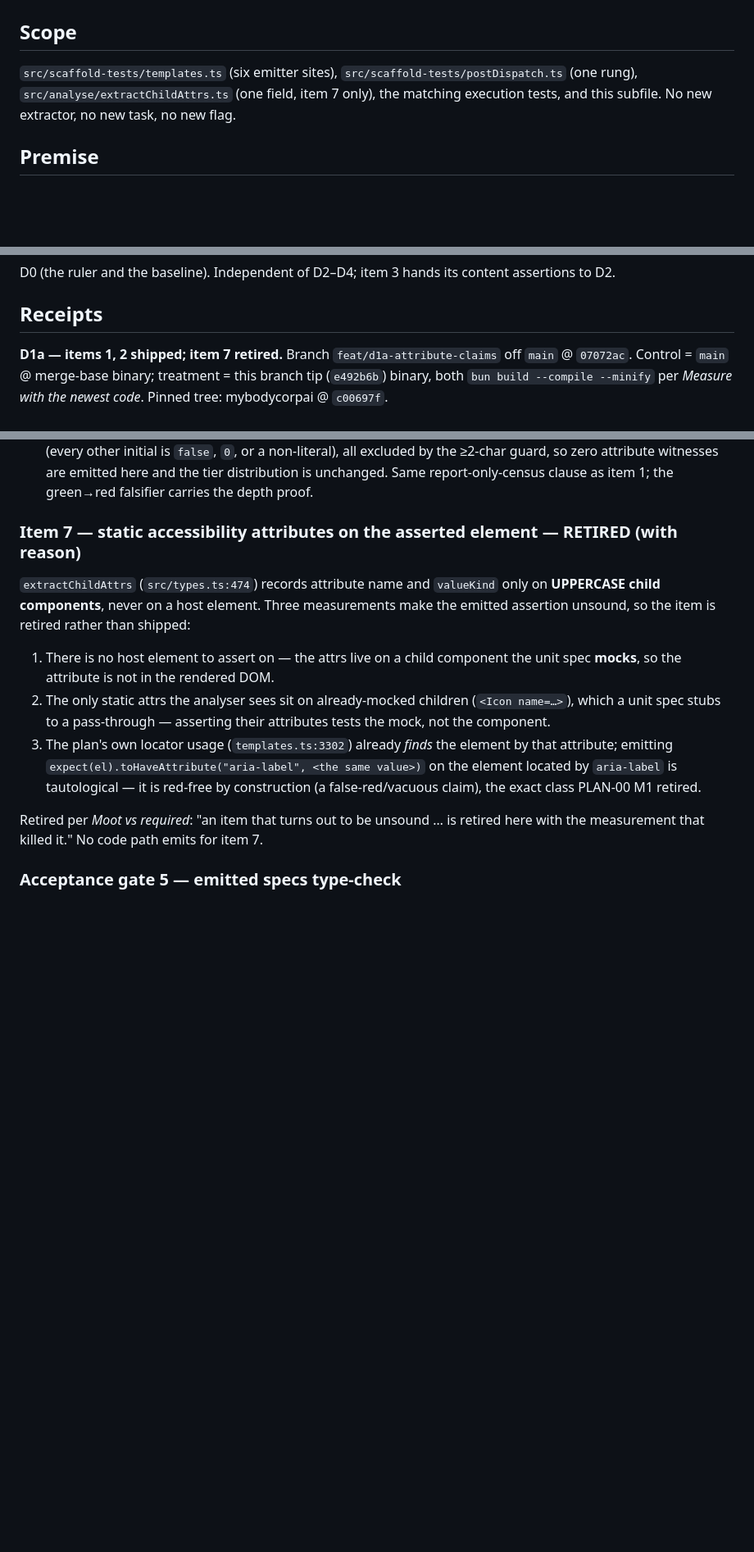
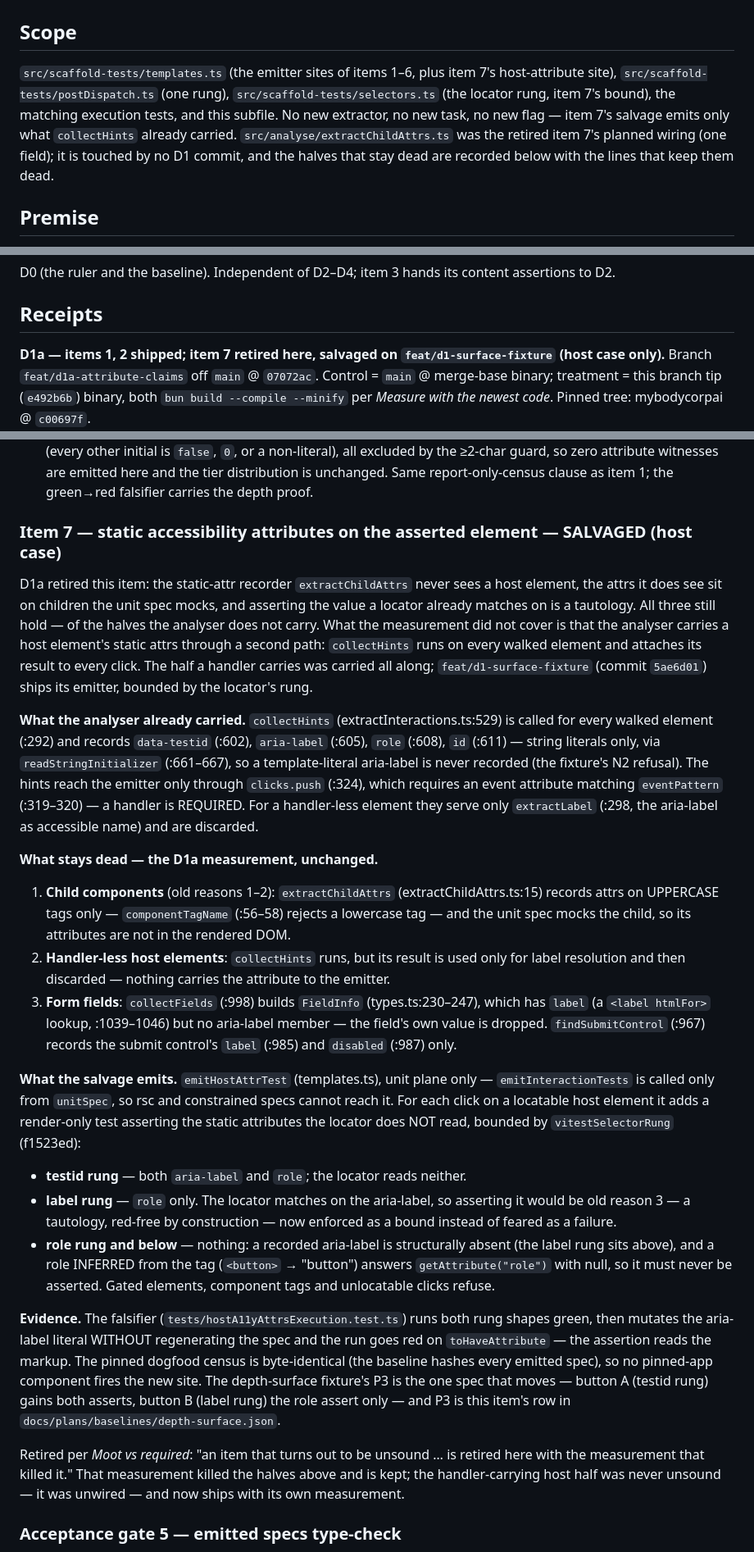
Before and after one commit to lariocpt/flawless-react, a Markdown page: docs/plans/PLAN-01-depth-free-derivation.md, 3 parts joined by grey strips. Shown at 82% size. Drawn GitHub-style; blank space fills up the shorter version.

Commit message:
docs(D1): item 7 receipt — host case salvaged; the dead halves stay measured
The D1a retirement measured extractChildAttrs (UPPERCASE tags only) and
concluded no host element carries its static attrs. That measurement
missed a second path: collectHints runs on every walked element and
attaches data-testid/aria-label/role/id to every click, so the
handler-carrying host half was carried all along (literals only —
readStringInitializer is why the fixture's N2 template-literal aria-label
is refused).

The receipt records all four parts with verified line cites: what the
analyser already carried; what stays dead (child-component attrs,
handler-less host elements, form fields — the unchanged D1a measurement);
what the salvage emits (emitHostAttrTest, unit plane only, bounded by
vitestSelectorRung — testid rung both, label rung the role only
(the tautology now enforced instead of feared), role rung and below
nothing); and the evidence (the execution falsifier, the byte-identical
pinned census proving no pinned-app component fires the site, P3 as the
surface row). The Moot-vs-required framing is kept: the measurement
killed the dead halves and is retained.

Docs-only; no src/ change. Gates: rm -rf node_modules/.cache/biome
&& bun run check (exit 0, 257 files, the same 2 pre-existing warnings);
bunx tsc --noEmit clean; bun test 1848 tests — 1837 pass / 11 skip /
0 fail / 6536 expect() calls, identical to the previous commit.

```diff
--- a/docs/plans/PLAN-01-depth-free-derivation.md
+++ b/docs/plans/PLAN-01-depth-free-derivation.md
@@ -2,9 +2,13 @@
 
 ## Scope
 
-`src/scaffold-tests/templates.ts` (six emitter sites), `src/scaffold-tests/postDispatch.ts`
-(one rung), `src/analyse/extractChildAttrs.ts` (one field, item 7 only), the matching
-execution tests, and this subfile. No new extractor, no new task, no new flag.
+`src/scaffold-tests/templates.ts` (the emitter sites of items 1–6, plus item 7's
+host-attribute site), `src/scaffold-tests/postDispatch.ts` (one rung),
+`src/scaffold-tests/selectors.ts` (the locator rung, item 7's bound), the matching
+execution tests, and this subfile. No new extractor, no new task, no new flag — item
+7's salvage emits only what `collectHints` already carried. `src/analyse/extractChildAttrs.ts`
+was the retired item 7's planned wiring (one field); it is touched by no D1 commit,
+and the halves that stay dead are recorded below with the lines that keep them dead.
 
 ## Premise
 
@@ -151,7 +155,8 @@ assertions to D2.
 
 ## Receipts
 
-**D1a — items 1, 2 shipped; item 7 retired.** Branch `feat/d1a-attribute-claims`
+**D1a — items 1, 2 shipped; item 7 retired here, salvaged on
+`feat/d1-surface-fixture` (host case only).** Branch `feat/d1a-attribute-claims`
 off `main` @ `07072ac`. Control = `main` @ merge-base binary; treatment = this
 branch tip (`e492b6b`) binary, both `bun build --compile --minify` per *Measure
 with the newest code*. Pinned tree: mybodycorpai @ `c00697f`.
@@ -197,24 +202,68 @@ would emit a `querySelector` matching nothing and passing vacuously.
   emitted here and the tier distribution is unchanged. Same report-only-census
   clause as item 1; the green→red falsifier carries the depth proof.
 
-### Item 7 — static accessibility attributes on the asserted element — RETIRED (with reason)
+### Item 7 — static accessibility attributes on the asserted element — SALVAGED (host case)
 
-`extractChildAttrs` (`src/types.ts:474`) records attribute name and `valueKind` only
-on **UPPERCASE child components**, never on a host element. Three measurements make
-the emitted assertion unsound, so the item is retired rather than shipped:
+D1a retired this item: the static-attr recorder `extractChildAttrs` never sees a
+host element, the attrs it does see sit on children the unit spec mocks, and
+asserting the value a locator already matches on is a tautology. All three still
+hold — of the halves the analyser does not carry. What the measurement did not
+cover is that the analyser carries a host element's static attrs through a second
+path: `collectHints` runs on every walked element and attaches its result to every
+click. The half a handler carries was carried all along; `feat/d1-surface-fixture`
+(commit `5ae6d01`) ships its emitter, bounded by the locator's rung.
 
-1. There is no host element to assert on — the attrs live on a child component the
-   unit spec **mocks**, so the attribute is not in the rendered DOM.
-2. The only static attrs the analyser sees sit on already-mocked children
-   (`<Icon name=…>`), which a unit spec stubs to a pass-through — asserting their
-   attributes tests the mock, not the component.
-3. The plan's own locator usage (`templates.ts:3302`) already *finds* the element by
-   that attribute; emitting `expect(el).toHaveAttribute("aria-label", <the same
-   value>)` on the element located by `aria-label` is tautological — it is red-free
-   by construction (a false-red/vacuous claim), the exact class PLAN-00 M1 retired.
+**What the analyser already carried.** `collectHints` (extractInteractions.ts:529)
+is called for every walked element (:292) and records `data-testid` (:602),
+`aria-label` (:605), `role` (:608), `id` (:611) — string literals only, via
+`readStringInitializer` (:661–667), so a template-literal aria-label is never
+recorded (the fixture's N2 refusal). The hints reach the emitter only through
+`clicks.push` (:324), which requires an event attribute matching `eventPattern`
+(:319–320) — a handler is REQUIRED. For a handler-less element they serve only
+`extractLabel` (:298, the aria-label as accessible name) and are discarded.
 
-Retired per *Moot vs required*: "an item that turns out to be unsound … is retired
-here with the measurement that killed it." No code path emits for item 7.
+**What stays dead — the D1a measurement, unchanged.**
+
+1. **Child components** (old reasons 1–2): `extractChildAttrs`
+   (extractChildAttrs.ts:15) records attrs on UPPERCASE tags only —
+   `componentTagName` (:56–58) rejects a lowercase tag — and the unit spec mocks
+   the child, so its attributes are not in the rendered DOM.
+2. **Handler-less host elements**: `collectHints` runs, but its result is used
+   only for label resolution and then discarded — nothing carries the attribute
+   to the emitter.
+3. **Form fields**: `collectFields` (:998) builds `FieldInfo` (types.ts:230–247),
+   which has `label` (a `<label htmlFor>` lookup, :1039–1046) but no aria-label
+   member — the field's own value is dropped. `findSubmitControl` (:967) records
+   the submit control's `label` (:985) and `disabled` (:987) only.
+
+**What the salvage emits.** `emitHostAttrTest` (templates.ts), unit plane only —
+`emitInteractionTests` is called only from `unitSpec`, so rsc and constrained
+specs cannot reach it. For each click on a locatable host element it adds a
+render-only test asserting the static attributes the locator does NOT read,
+bounded by `vitestSelectorRung` (f1523ed):
+
+- **testid rung** — both `aria-label` and `role`; the locator reads neither.
+- **label rung** — `role` only. The locator matches on the aria-label, so
+  asserting it would be old reason 3 — a tautology, red-free by construction —
+  now enforced as a bound instead of feared as a failure.
+- **role rung and below** — nothing: a recorded aria-label is structurally absent
+  (the label rung sits above), and a role INFERRED from the tag (`<button>` →
+  "button") answers `getAttribute("role")` with null, so it must never be
+  asserted. Gated elements, component tags and unlocatable clicks refuse.
+
+**Evidence.** The falsifier (`tests/hostA11yAttrsExecution.test.ts`) runs both
+rung shapes green, then mutates the aria-label literal WITHOUT regenerating the
+spec and the run goes red on `toHaveAttribute` — the assertion reads the markup.
+The pinned dogfood census is byte-identical (the baseline hashes every emitted
+spec), so no pinned-app component fires the new site. The depth-surface fixture's
+P3 is the one spec that moves — button A (testid rung) gains both asserts,
+button B (label rung) the role assert only — and P3 is this item's row in
+`docs/plans/baselines/depth-surface.json`.
+
+Retired per *Moot vs required*: "an item that turns out to be unsound … is
+retired here with the measurement that killed it." That measurement killed the
+halves above and is kept; the handler-carrying host half was never unsound — it
+was unwired — and now ships with its own measurement.
 
 ### Acceptance gate 5 — emitted specs type-check
 
```
